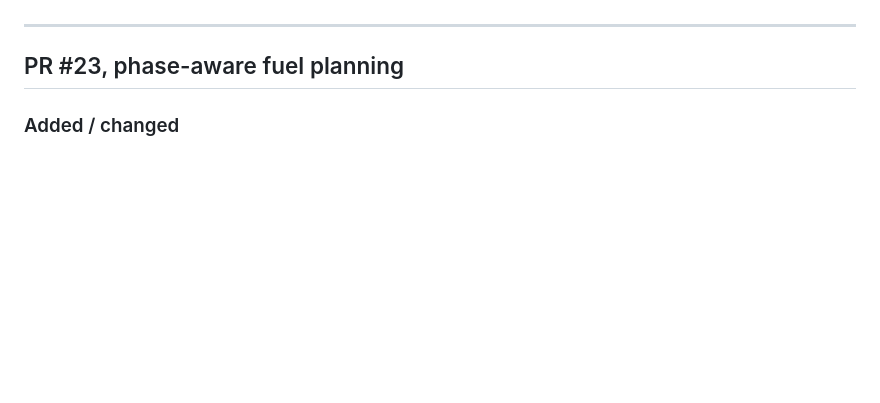
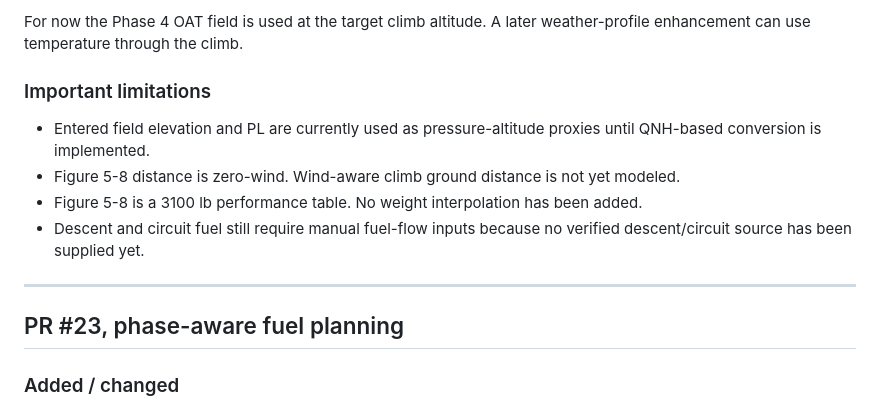
Before and after one commit to TheHVL/flightplanner, a Markdown page: CHANGELOG.md, the part around one of its changes. Rendered like a GitHub page; blank space fills up the shorter version.

Commit message:
Record C182T Figure 5-8 climb performance update

```diff
--- a/CHANGELOG.md
+++ b/CHANGELOG.md
@@ -23,3 +96,11 @@ Displayed OFP values may be rounded for readability. Internal calculations keep
+For now the Phase 4 OAT field is used at the target climb altitude. A later weather-profile enhancement can use temperature through the climb.
+
+### Important limitations
+
+- Entered field elevation and PL are currently used as pressure-altitude proxies until QNH-based conversion is implemented.
+- Figure 5-8 distance is zero-wind. Wind-aware climb ground distance is not yet modeled.
+- Figure 5-8 is a 3100 lb performance table. No weight interpolation has been added.
+- Descent and circuit fuel still require manual fuel-flow inputs because no verified descent/circuit source has been supplied yet.
 
 ---
 
```
Also changed, not shown: other parts of CHANGELOG.md (+73 -0 lines).
